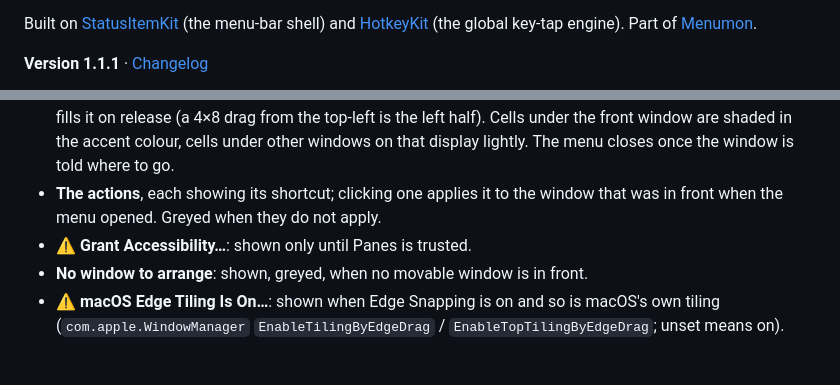
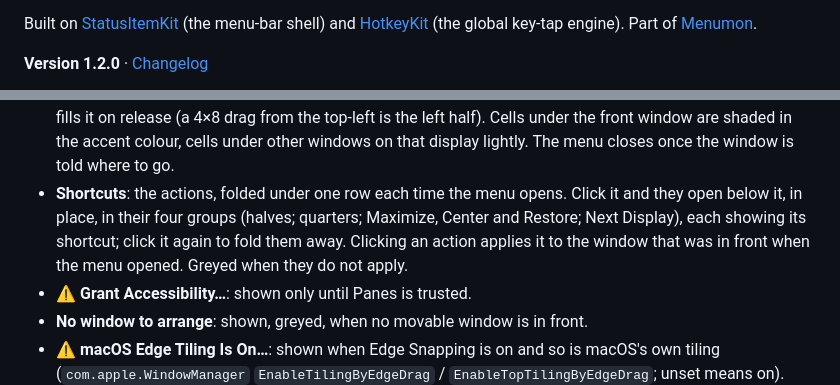
Before and after one commit to nicholaspsmith/panes-menubar, a Markdown page: README.md, 2 parts joined by grey strips. Rendered like a GitHub page; blank space fills up the shorter version.

Commit message:
1.2.0: the window actions fold under a Shortcuts row
Co-Authored-By: Claude Opus 5.5 <noreply@anthropic.com>

```diff
--- a/README.md
+++ b/README.md
@@ -31,5 +31,5 @@ menu-bar shell) and [HotkeyKit](https://github.com/nicholaspsmith/HotkeyKit)
 (the global key-tap engine). Part of
 [Menumon](https://menumon.nicksmith.software).
 
-**Version 1.1.1** · [Changelog](https://github.com/nicholaspsmith/panes-menubar/releases)
+**Version 1.2.0** · [Changelog](https://github.com/nicholaspsmith/panes-menubar/releases)
 
@@ -166,9 +166,12 @@ and never starts a chord.
   Cells under the front window are shaded in the accent colour, cells under
   other windows on that display lightly. The menu closes once the window is
   told where to go.
-- **The actions**, each showing its shortcut; clicking one applies it to the
-  window that was in front when the menu opened. Greyed when they do not
-  apply.
+- **Shortcuts**: the actions, folded under one row each time the menu
+  opens. Click it and they open below it, in place, in their four groups
+  (halves; quarters; Maximize, Center and Restore; Next Display), each showing
+  its shortcut; click it again to fold them away. Clicking an action applies
+  it to the window that was in front when the menu opened. Greyed when they
+  do not apply.
 - **⚠ Grant Accessibility…**: shown only until Panes is trusted.
 - **No window to arrange**: shown, greyed, when no movable window is in front.
 - **⚠ macOS Edge Tiling Is On…**: shown when Edge Snapping is on and so is
```
Also changed, not shown: other parts of README.md (+1 -1 lines), CHANGELOG.md (+6 -0 lines), docs/menu.png, 2 other files.
